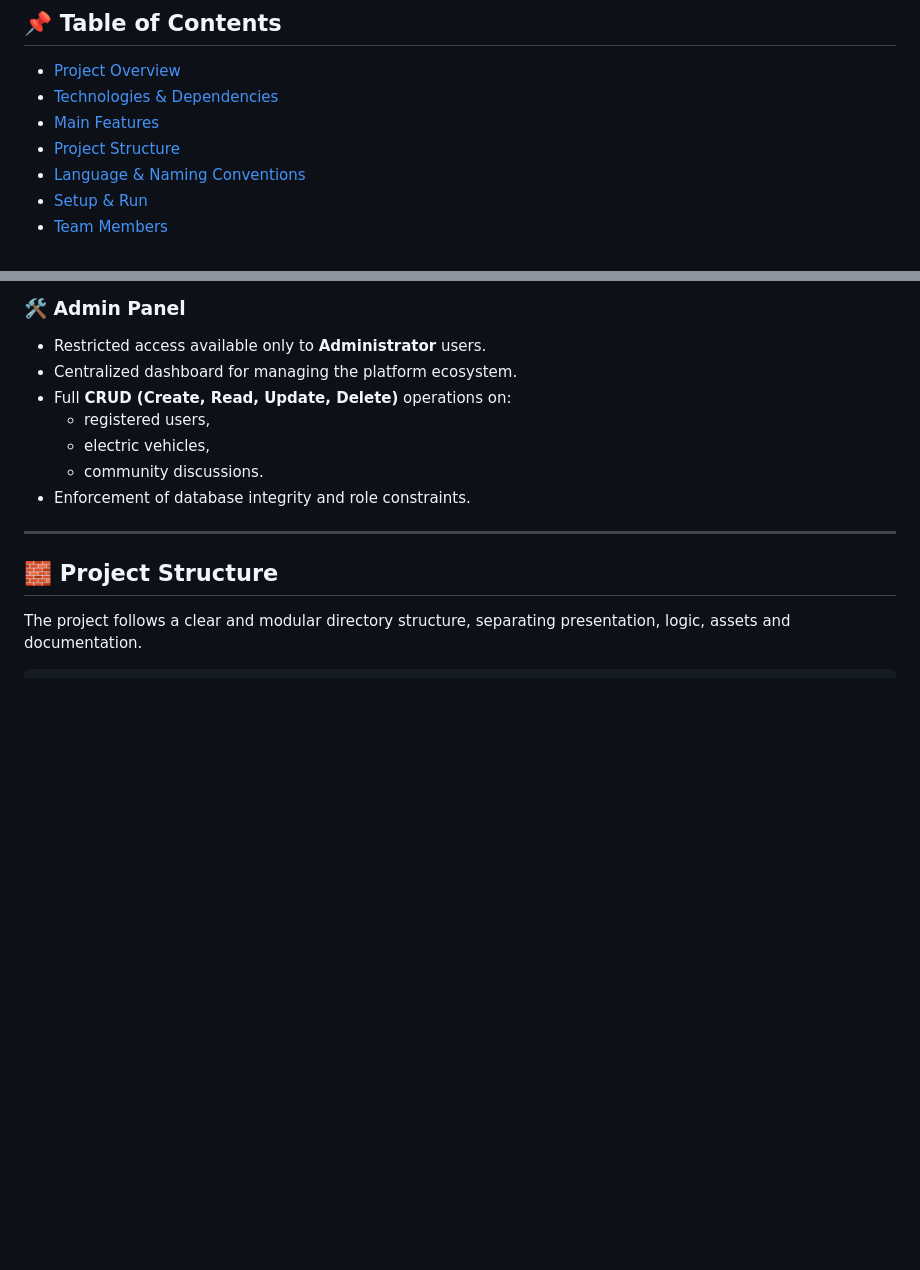
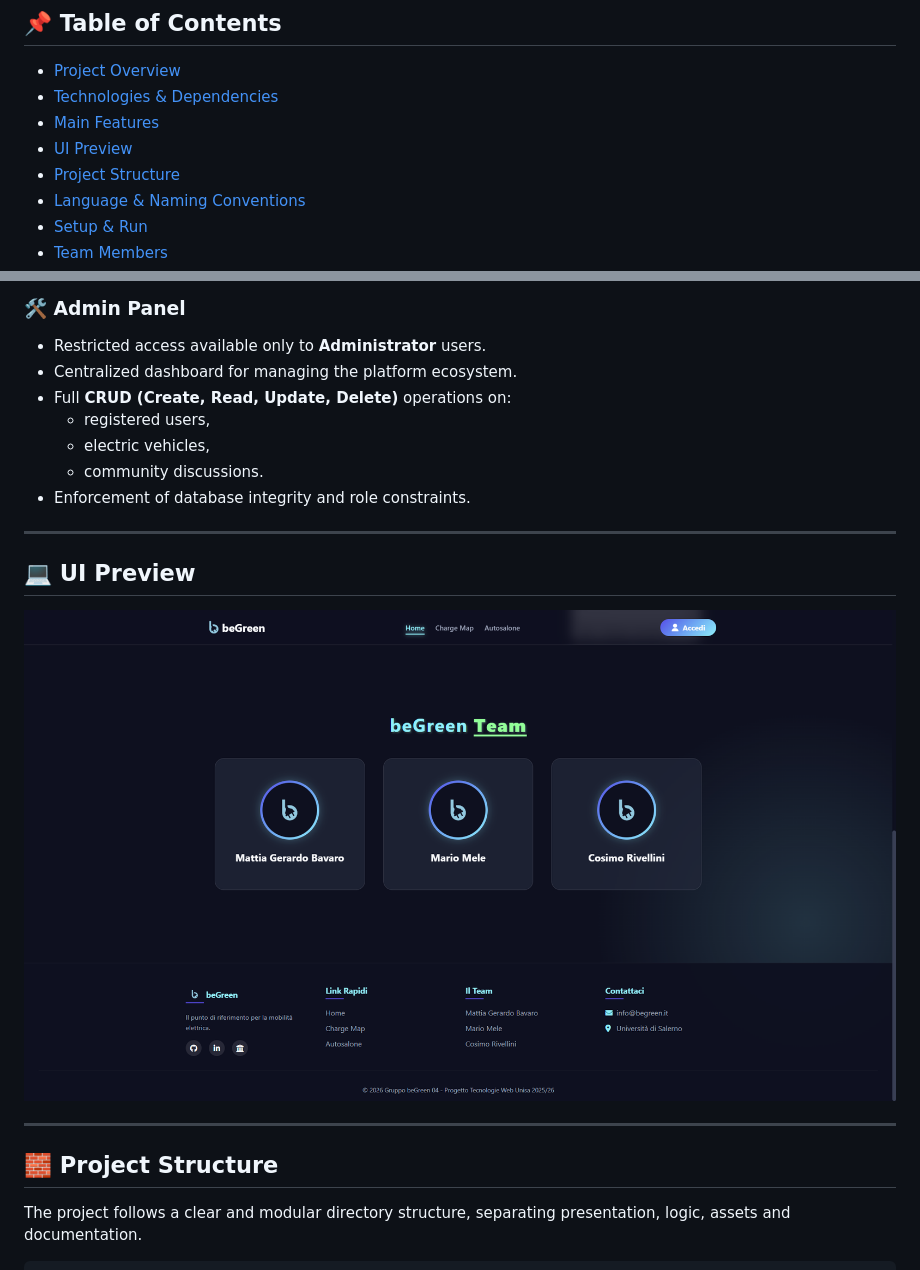
Before and after one commit to mattiajb/beGreen-API-webApp, a Markdown page: README.md, 2 parts joined by grey strips. Drawn GitHub-style; blank space fills up the shorter version.

Commit message:
Add UI Preview section to README
Added UI Preview section with an image to README.

```diff
--- a/README.md
+++ b/README.md
@@ -12,6 +12,7 @@ at the **University of Salerno (Università degli Studi di Salerno, Italy)**.
 - [Project Overview](#-project-overview)
 - [Technologies & Dependencies](#-technologies--dependencies)
 - [Main Features](#-main-features)
+- [UI Preview](#-ui-preview)
 - [Project Structure](#-project-structure)
 - [Language & Naming Conventions](#-language--naming-conventions)
 - [Setup & Run](#-setup--run)
@@ -146,6 +147,12 @@ The **beGreen** platform is implemented using standard Web technologies, with a
   - community discussions.
 - Enforcement of database integrity and role constraints.
 ---
+
+## 💻 UI Preview
+![Home](UI_img/home.png)
+
+---
+
 ## 🧱 Project Structure
 
 The project follows a clear and modular directory structure, separating presentation, logic, assets and documentation.
```
